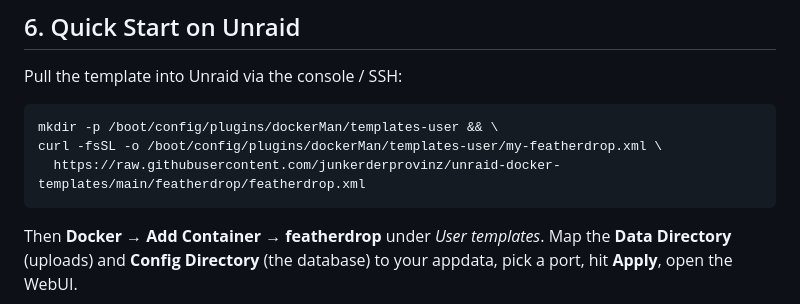
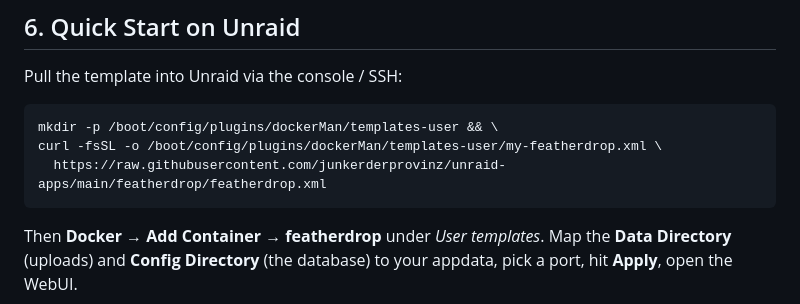
Before and after one commit to junkerderprovinz/featherdrop, a Markdown page: README.md, the part around the change. Rendered like a GitHub page.

Commit message:
docs: feed repo renamed unraid-docker-templates -> unraid-apps (update install link)

````diff
--- a/README.md
+++ b/README.md
@@ -246,7 +246,7 @@ Pull the template into Unraid via the console / SSH:
 ```bash
 mkdir -p /boot/config/plugins/dockerMan/templates-user && \
 curl -fsSL -o /boot/config/plugins/dockerMan/templates-user/my-featherdrop.xml \
-  https://raw.githubusercontent.com/junkerderprovinz/unraid-docker-templates/main/featherdrop/featherdrop.xml
+  https://raw.githubusercontent.com/junkerderprovinz/unraid-apps/main/featherdrop/featherdrop.xml
 ```
 
 Then **Docker → Add Container → featherdrop** under *User templates*. Map the
````
